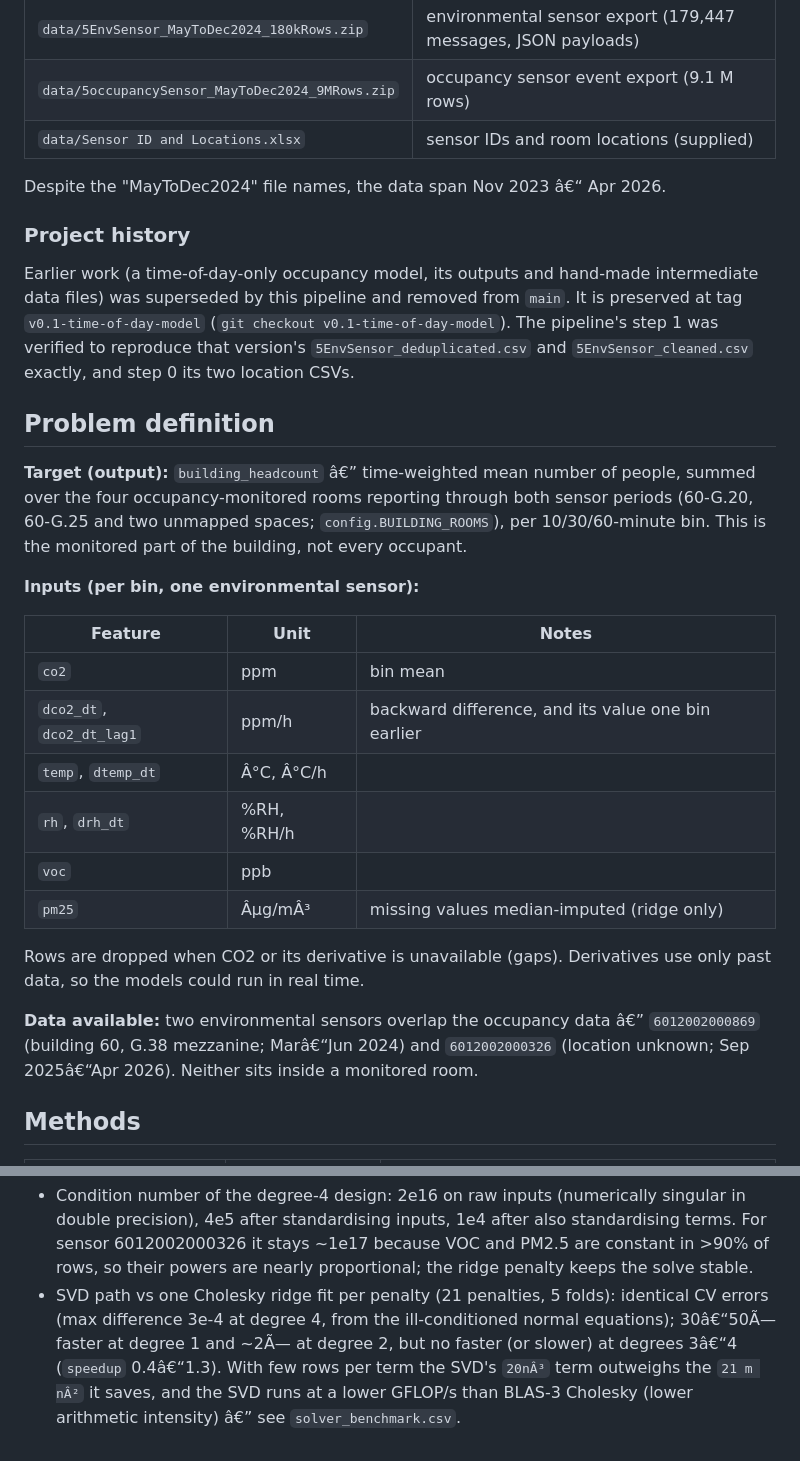
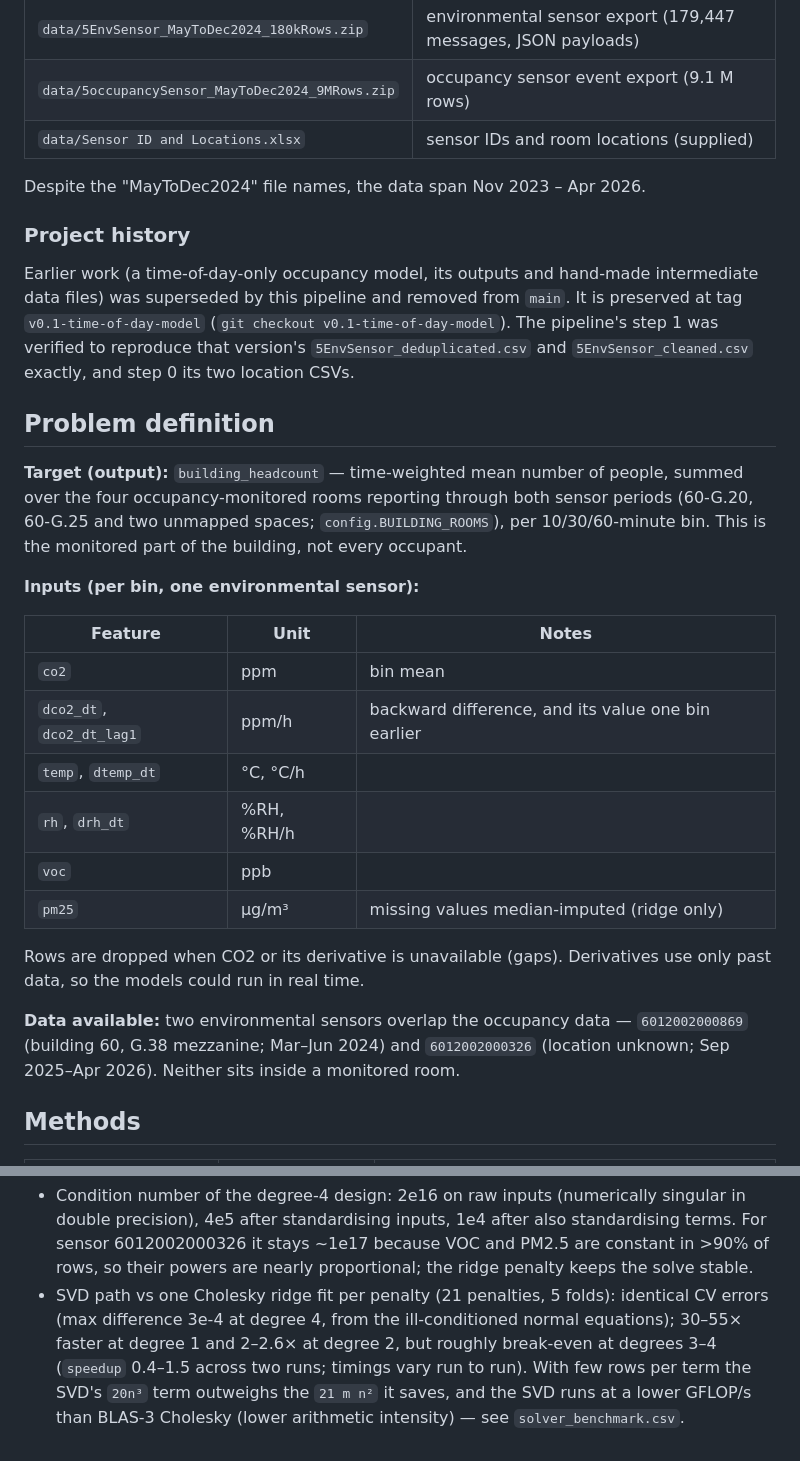
Before and after one commit to Austen4/MMA3001_Project, a Markdown page: README.md, 2 parts joined by grey strips. GitHub-like rendering.

```diff
--- a/README.md
+++ b/README.md
@@ -64,7 +64,7 @@ data/                 raw data only; data/processed is generated
 | `data/5occupancySensor_MayToDec2024_9MRows.zip` | occupancy sensor event export (9.1 M rows) |
 | `data/Sensor ID and Locations.xlsx` | sensor IDs and room locations (supplied) |
 
-Despite the "MayToDec2024" file names, the data span Nov 2023 â€“ Apr 2026.
+Despite the "MayToDec2024" file names, the data span Nov 2023 – Apr 2026.
 
 ### Project history
 
@@ -76,7 +76,7 @@ was verified to reproduce that version's `5EnvSensor_deduplicated.csv` and
 
 ## Problem definition
 
-**Target (output):** `building_headcount` â€” time-weighted mean number of people, summed
+**Target (output):** `building_headcount` — time-weighted mean number of people, summed
 over the four occupancy-monitored rooms reporting through both sensor periods (60-G.20,
 60-G.25 and two unmapped spaces; `config.BUILDING_ROOMS`), per 10/30/60-minute bin.
 This is the monitored part of the building, not every occupant.
@@ -87,17 +87,17 @@ This is the monitored part of the building, not every occupant.
 |---|---|---|
 | `co2` | ppm | bin mean |
 | `dco2_dt`, `dco2_dt_lag1` | ppm/h | backward difference, and its value one bin earlier |
-| `temp`, `dtemp_dt` | Â°C, Â°C/h | |
+| `temp`, `dtemp_dt` | °C, °C/h | |
 | `rh`, `drh_dt` | %RH, %RH/h | |
 | `voc` | ppb | |
-| `pm25` | Âµg/mÂ³ | missing values median-imputed (ridge only) |
+| `pm25` | µg/m³ | missing values median-imputed (ridge only) |
 
 Rows are dropped when CO2 or its derivative is unavailable (gaps). Derivatives use only
 past data, so the models could run in real time.
 
-**Data available:** two environmental sensors overlap the occupancy data â€”
-`6012002000869` (building 60, G.38 mezzanine; Marâ€“Jun 2024) and `6012002000326`
-(location unknown; Sep 2025â€“Apr 2026). Neither sits inside a monitored room.
+**Data available:** two environmental sensors overlap the occupancy data —
+`6012002000869` (building 60, G.38 mezzanine; Mar–Jun 2024) and `6012002000326`
+(location unknown; Sep 2025–Apr 2026). Neither sits inside a monitored room.
 
 ## Methods
 
@@ -182,7 +182,7 @@ Numerical behaviour (`conditioning.csv`, `solver_benchmark.csv`):
   rows, so their powers are nearly proportional; the ridge penalty keeps the solve stable.
 - SVD path vs one Cholesky ridge fit per penalty (21 penalties, 5 folds): identical CV
   errors (max difference 3e-4 at degree 4, from the ill-conditioned normal equations);
-  30â€“50Ã— faster at degree 1 and ~2Ã— at degree 2, but no faster (or slower) at degrees
-  3â€“4 (`speedup` 0.4â€“1.3). With few rows per term the SVD's
-  `20nÂ³` term outweighs the `21 m nÂ²` it saves, and the SVD runs at a lower GFLOP/s than
-  BLAS-3 Cholesky (lower arithmetic intensity) â€” see `solver_benchmark.csv`.
+  30–55× faster at degree 1 and 2–2.6× at degree 2, but roughly break-even at degrees
+  3–4 (`speedup` 0.4–1.5 across two runs; timings vary run to run). With few rows per term the SVD's
+  `20n³` term outweighs the `21 m n²` it saves, and the SVD runs at a lower GFLOP/s than
+  BLAS-3 Cholesky (lower arithmetic intensity) — see `solver_benchmark.csv`.
```
Also changed, not shown: other parts of README.md (+23 -23 lines).
